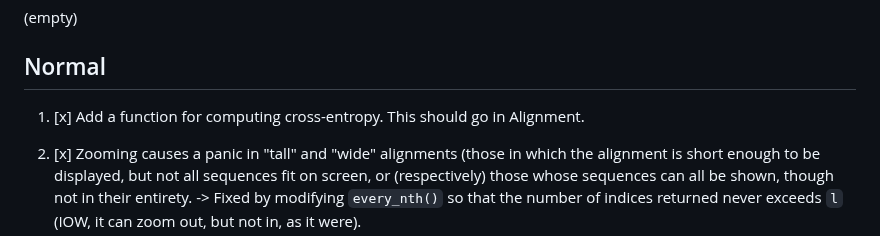
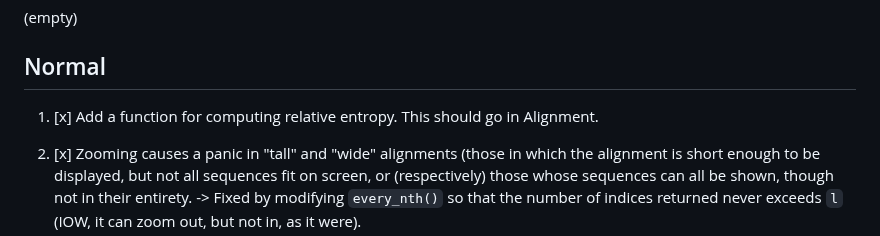
Before and after one commit to sib-swiss/termal, a Markdown page: roadmap.md, the part around the change. Rendered like a GitHub page.

Commit message:
TODO: rel. entropy

```diff
--- a/roadmap.md
+++ b/roadmap.md
@@ -309,7 +309,8 @@ Urgent
 Normal
 ------
 
-1. [x] Add a function for computing cross-entropy. This should go in Alignment.
+1. [x] Add a function for computing  relative entropy. This should go in
+   Alignment.
 
 1. [x] Zooming causes a panic in "tall" and "wide" alignments (those in which
    the alignment is short enough to be displayed, but not all sequences fit on
```
